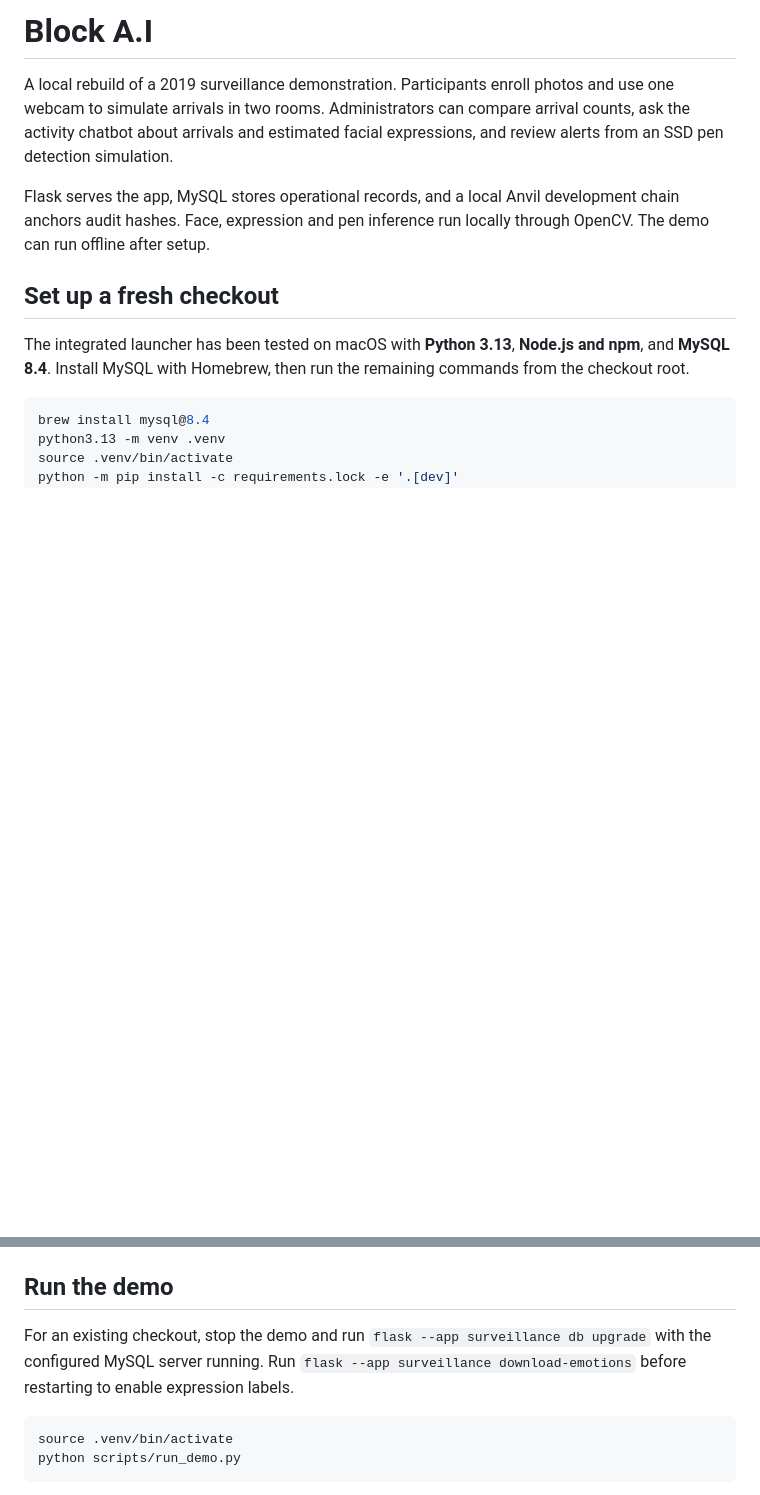
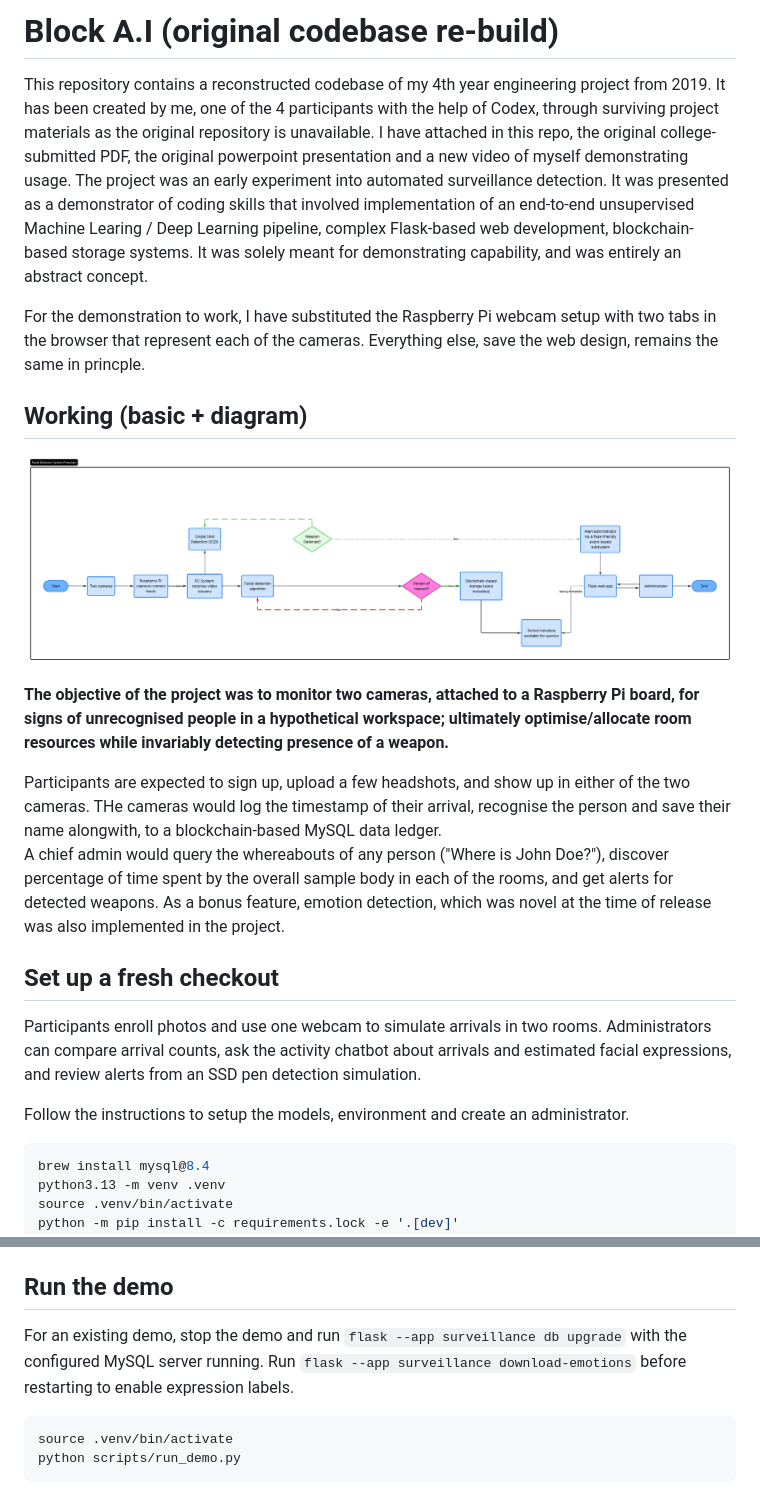
Before and after one commit to abhishekgupte94/Reimplementation_of_undergraduate_Blockchain_AI_project, a Markdown page: README.md, 2 parts joined by grey strips. GitHub-like rendering; pictures changed too: docs/process_rebuild.png (added); blank space fills up the shorter version.

Commit message:
Update project README and add B.E. document folders
Include the process flowchart and retain report and diagrams folders under docs/be-project.

````diff
--- a/README.md
+++ b/README.md
@@ -1,12 +1,27 @@
-# Block A.I
+# Block A.I (original codebase re-build)
+This repository contains a reconstructed codebase of my 4th year engineering project from 2019. It has been created by me, one of the 4 participants with the help of Codex, through surviving project materials as the original repository is unavailable. I have attached in this repo, the original college-submitted PDF, the original powerpoint presentation and a new video of myself demonstrating usage.
+The project was an early experiment into automated surveillance detection. It was presented as a demonstrator of coding skills that involved implementation of an end-to-end unsupervised Machine Learing / Deep Learning pipeline, complex Flask-based web development, blockchain-based storage systems.
+It was solely meant for demonstrating capability, and was entirely an abstract concept.
 
-A local rebuild of a 2019 surveillance demonstration. Participants enroll photos and use one webcam to simulate arrivals in two rooms. Administrators can compare arrival counts, ask the activity chatbot about arrivals and estimated facial expressions, and review alerts from an SSD pen detection simulation.
+For the demonstration to work, I have substituted the Raspberry Pi webcam setup with two tabs in the browser that represent each of the cameras. Everything else, save the web design, remains the same in princple.
 
-Flask serves the app, MySQL stores operational records, and a local Anvil development chain anchors audit hashes. Face, expression and pen inference run locally through OpenCV. The demo can run offline after setup.
+
+## Working (basic + diagram)
+
+![Project process flowchart](docs/process_rebuild.png)
+
+**The objective of the project was to monitor two cameras, attached to a Raspberry Pi board, for signs of unrecognised people in a hypothetical workspace; ultimately optimise/allocate room resources while invariably detecting presence of a weapon.**
+
+Participants are expected to sign up, upload a few headshots, and show up in either of the two cameras. THe cameras would log the timestamp of their arrival, recognise the person and save their name alongwith, to a blockchain-based MySQL data ledger.
+A chief admin would query the whereabouts of any person ("Where is John Doe?"), discover percentage of time spent by the overall sample body in each of the rooms, and get alerts for detected weapons.
+As a bonus feature, emotion detection, which was novel at the time of release was also implemented in the project.
+
 
 ## Set up a fresh checkout
 
-The integrated launcher has been tested on macOS with **Python 3.13**, **Node.js and npm**, and **MySQL 8.4**. Install MySQL with Homebrew, then run the remaining commands from the checkout root.
+Participants enroll photos and use one webcam to simulate arrivals in two rooms. Administrators can compare arrival counts, ask the activity chatbot about arrivals and estimated facial expressions, and review alerts from an SSD pen detection simulation.
+
+Follow the instructions to setup the models, environment and create an administrator.
 
 ```sh
 brew install mysql@8.4
@@ -27,7 +42,7 @@ The model download commands verify checksums and store weights under `instance/p
 
 ## Run the demo
 
-For an existing checkout, stop the demo and run `flask --app surveillance db upgrade` with the configured MySQL server running. Run `flask --app surveillance download-emotions` before restarting to enable expression labels.
+For an existing demo, stop the demo and run `flask --app surveillance db upgrade` with the configured MySQL server running. Run `flask --app surveillance download-emotions` before restarting to enable expression labels.
 
 ```sh
 source .venv/bin/activate
````
Also changed, not shown: other parts of README.md (+0 -31 lines), 2 other files.
